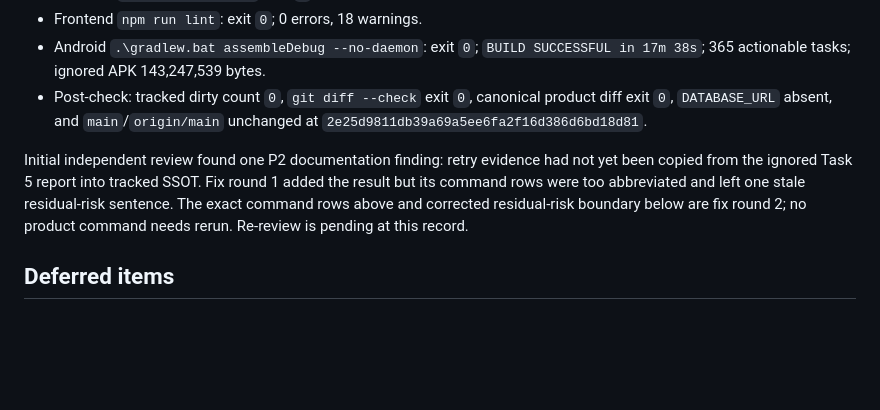
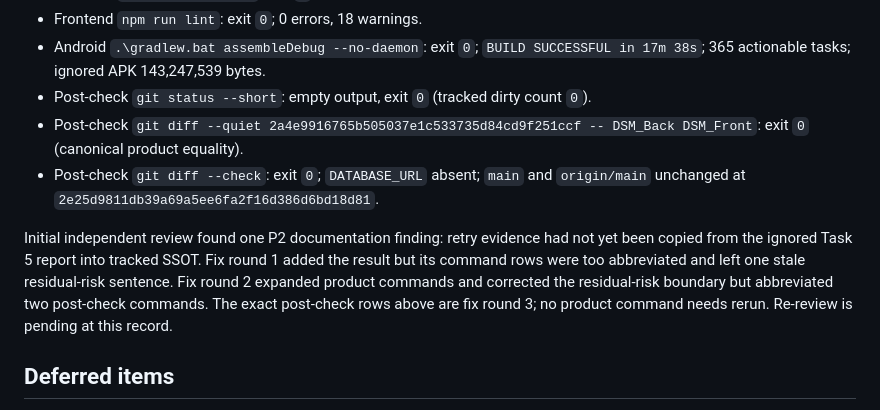
Before and after one commit to LeeHYn/DSM, a Markdown page: docs/reviews/2026-08-25-main-integration-conflict-review.md, the part around the change. Drawn GitHub-style; blank space fills up the shorter version.

Commit message:
docs: record exact baseline post-checks

```diff
--- a/docs/reviews/2026-08-25-main-integration-conflict-review.md
+++ b/docs/reviews/2026-08-25-main-integration-conflict-review.md
@@ -227,9 +227,11 @@ The full Task 5 retry then passed:
 - Frontend `npm run typecheck`: exit `0`.
 - Frontend `npm run lint`: exit `0`; 0 errors, 18 warnings.
 - Android `.\gradlew.bat assembleDebug --no-daemon`: exit `0`; `BUILD SUCCESSFUL in 17m 38s`; 365 actionable tasks; ignored APK 143,247,539 bytes.
-- Post-check: tracked dirty count `0`, `git diff --check` exit `0`, canonical product diff exit `0`, `DATABASE_URL` absent, and `main`/`origin/main` unchanged at `2e25d9811db39a69a5ee6fa2f16d386d6bd18d81`.
+- Post-check `git status --short`: empty output, exit `0` (tracked dirty count `0`).
+- Post-check `git diff --quiet 2a4e9916765b505037e1c533735d84cd9f251ccf -- DSM_Back DSM_Front`: exit `0` (canonical product equality).
+- Post-check `git diff --check`: exit `0`; `DATABASE_URL` absent; `main` and `origin/main` unchanged at `2e25d9811db39a69a5ee6fa2f16d386d6bd18d81`.
 
-Initial independent review found one P2 documentation finding: retry evidence had not yet been copied from the ignored Task 5 report into tracked SSOT. Fix round 1 added the result but its command rows were too abbreviated and left one stale residual-risk sentence. The exact command rows above and corrected residual-risk boundary below are fix round 2; no product command needs rerun. Re-review is pending at this record.
+Initial independent review found one P2 documentation finding: retry evidence had not yet been copied from the ignored Task 5 report into tracked SSOT. Fix round 1 added the result but its command rows were too abbreviated and left one stale residual-risk sentence. Fix round 2 expanded product commands and corrected the residual-risk boundary but abbreviated two post-check commands. The exact post-check rows above are fix round 3; no product command needs rerun. Re-review is pending at this record.
 
 ## Deferred items
 
```
